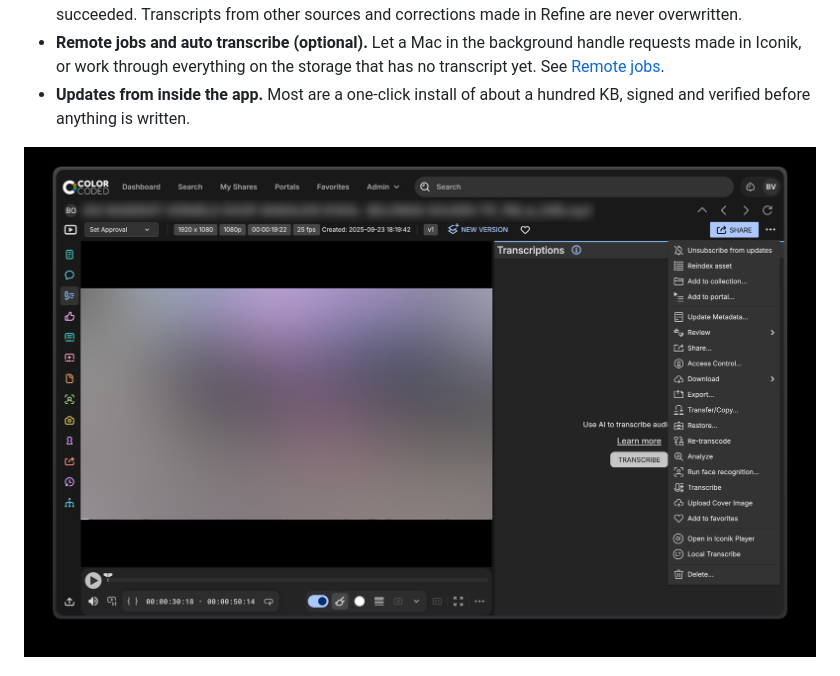
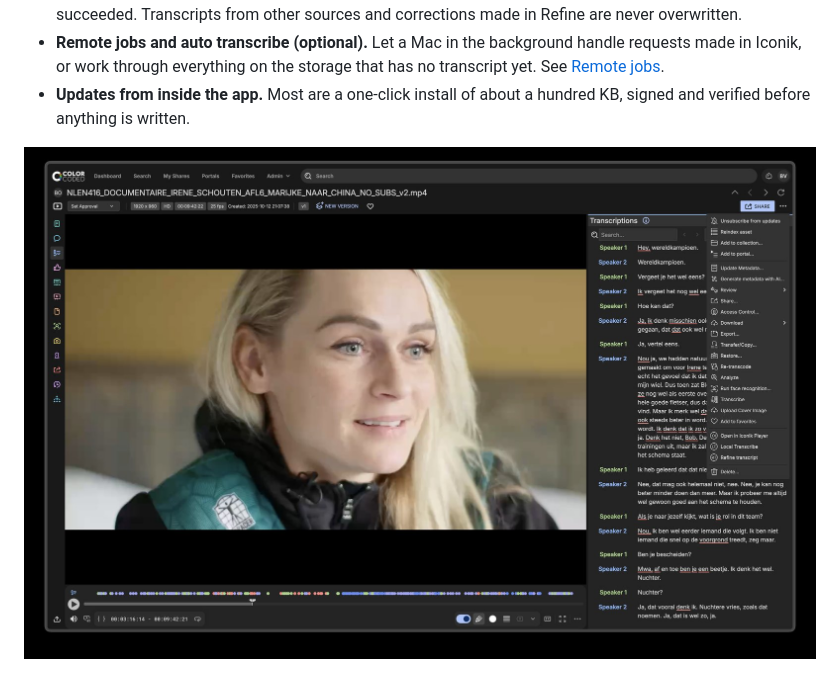
Before and after one commit to ColorcodedNL/local-transcribe-for-iconik, a Markdown page: README.md, the part around the change. GitHub-like rendering; pictures changed too: docs/images/iconik-menu.jpg (added), docs/images/iconik-menu.png (deleted).

Commit message:
README: current screenshot of the Iconik asset menu with both buttons
Co-Authored-By: Claude Opus 5.5 <noreply@anthropic.com>
Claude-Session: https://claude.ai/code/session_01MS4AxPabTYxEWnaAZXHmJq

```diff
--- a/README.md
+++ b/README.md
@@ -29,7 +29,7 @@ A Mac app that transcribes assets from [Iconik](https://www.iconik.io) on your o
 - **Remote jobs and auto transcribe (optional).** Let a Mac in the background handle requests made in Iconik, or work through everything on the storage that has no transcript yet. See [Remote jobs](#remote-jobs).
 - **Updates from inside the app.** Most are a one-click install of about a hundred KB, signed and verified before anything is written.
 
-![Local Transcribe in the Iconik asset menu](docs/images/iconik-menu.png)
+![The Local Transcribe and Refine transcript buttons in the Iconik asset menu](docs/images/iconik-menu.jpg)
 
 ![The transcript in Iconik, with speakers and the uncertain words underlined](docs/images/iconik-transcript.jpg)
 
```
